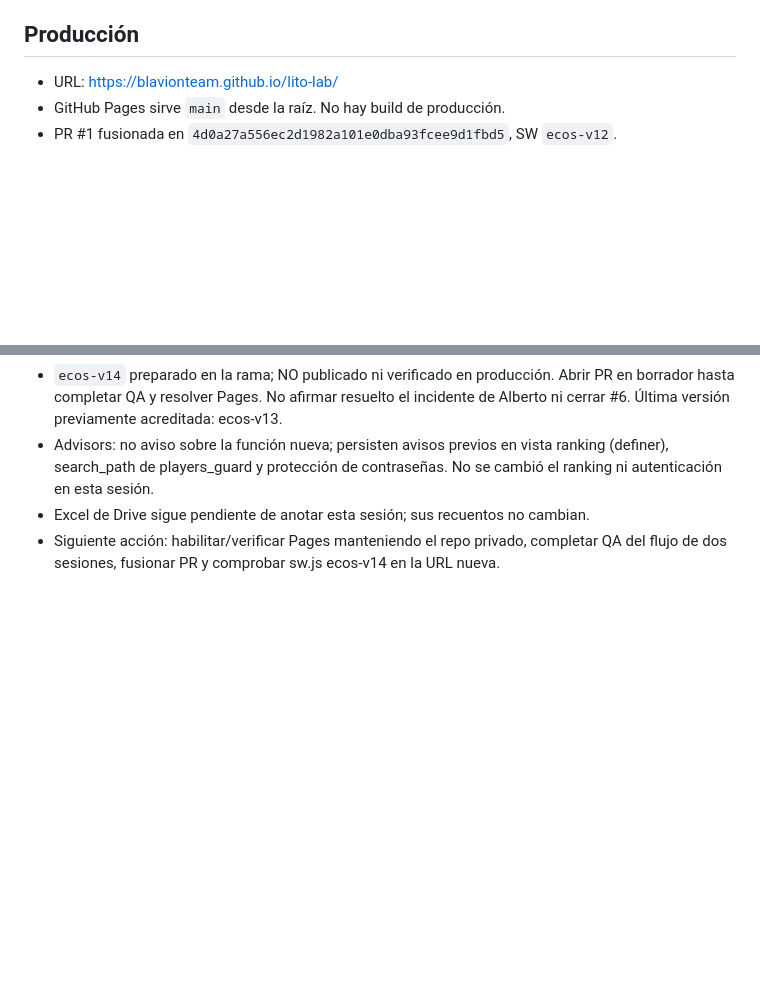
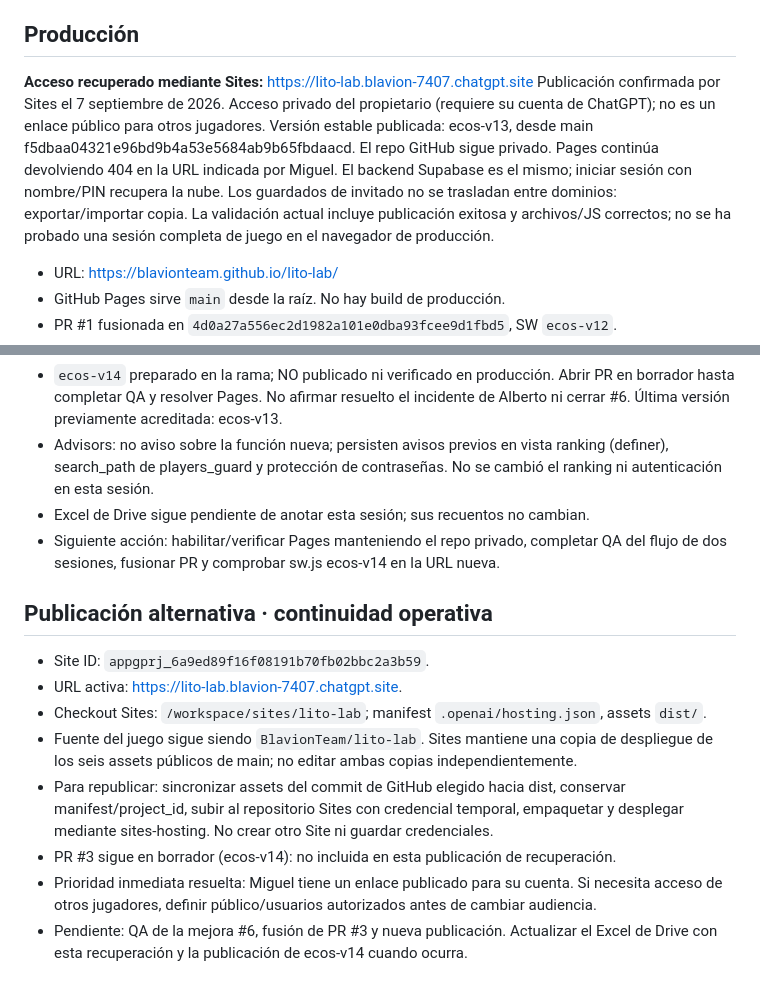
Before and after one commit to BlavionTeam/lito-lab, a Markdown page: CONTINUAR.md, 2 parts joined by grey strips. Drawn GitHub-style; blank space fills up the shorter version.

Commit message:
docs: record restored playable Site and private access

```diff
--- a/CONTINUAR.md
+++ b/CONTINUAR.md
@@ -14,6 +14,17 @@ descripciones de las 29 tareas originales. Recuentos: 20 hechas, 2 en curso,
 y la regla permanente de deploy.
 
 ## Producción
+
+**Acceso recuperado mediante Sites:** https://lito-lab.blavion-7407.chatgpt.site
+Publicación confirmada por Sites el 7 septiembre de 2026. Acceso privado del propietario
+(requiere su cuenta de ChatGPT); no es un enlace público para otros jugadores.
+Versión estable publicada: ecos-v13, desde main f5dbaa04321e96bd9b4a53e5684ab9b65fbdaacd.
+El repo GitHub sigue privado. Pages continúa devolviendo 404 en la URL indicada por Miguel.
+El backend Supabase es el mismo; iniciar sesión con nombre/PIN recupera la nube.
+Los guardados de invitado no se trasladan entre dominios: exportar/importar copia.
+La validación actual incluye publicación exitosa y archivos/JS correctos; no se ha probado
+una sesión completa de juego en el navegador de producción.
+
 
 - URL: https://blavionteam.github.io/lito-lab/
 - GitHub Pages sirve `main` desde la raíz. No hay build de producción.
@@ -136,3 +147,19 @@ Los archivos de código y pruebas descritos abajo están en esa rama, pendientes
 - Excel de Drive sigue pendiente de anotar esta sesión; sus recuentos no cambian.
 - Siguiente acción: habilitar/verificar Pages manteniendo el repo privado, completar
   QA del flujo de dos sesiones, fusionar PR y comprobar sw.js ecos-v14 en la URL nueva.
+
+## Publicación alternativa · continuidad operativa
+
+- Site ID: `appgprj_6a9ed89f16f08191b70fb02bbc2a3b59`.
+- URL activa: https://lito-lab.blavion-7407.chatgpt.site.
+- Checkout Sites: `/workspace/sites/lito-lab`; manifest `.openai/hosting.json`, assets `dist/`.
+- Fuente del juego sigue siendo `BlavionTeam/lito-lab`. Sites mantiene una copia de
+  despliegue de los seis assets públicos de main; no editar ambas copias independientemente.
+- Para republicar: sincronizar assets del commit de GitHub elegido hacia dist, conservar
+  manifest/project_id, subir al repositorio Sites con credencial temporal, empaquetar y
+  desplegar mediante sites-hosting. No crear otro Site ni guardar credenciales.
+- PR #3 sigue en borrador (ecos-v14): no incluida en esta publicación de recuperación.
+- Prioridad inmediata resuelta: Miguel tiene un enlace publicado para su cuenta. Si necesita
+  acceso de otros jugadores, definir público/usuarios autorizados antes de cambiar audiencia.
+- Pendiente: QA de la mejora #6, fusión de PR #3 y nueva publicación. Actualizar el Excel
+  de Drive con esta recuperación y la publicación de ecos-v14 cuando ocurra.
```
